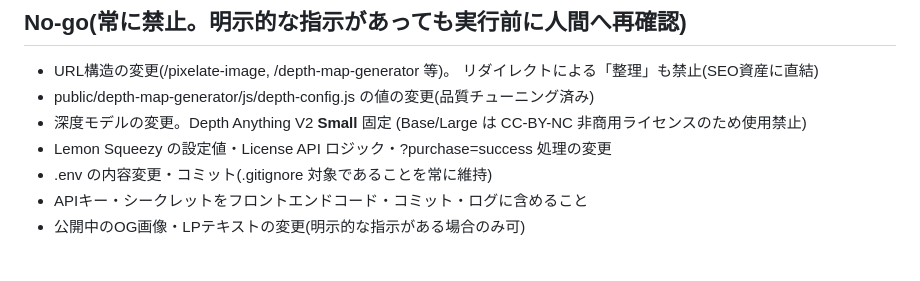
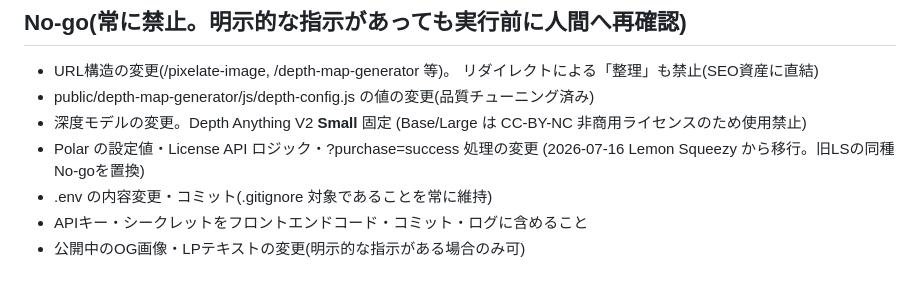
Before and after one commit to momoyohinoops/imagespell, a Markdown page: CLAUDE.md, the part around the change. Rendered like a GitHub page.

Commit message:
docs(claude): update No-go rule from Lemon Squeezy to Polar
Final commit of the Polar migration (order requirement 9): the permanent
No-go rule "Lemon Squeezyの設定値・License APIロジック・?purchase=success処理の
変更" now targets Polar, the system actually in place after this migration.
No-go temporarily lifted for this order per the order document; restored here
under the new provider name for future sessions.

Co-Authored-By: Claude Opus 4.8 <noreply@anthropic.com>

```diff
--- a/CLAUDE.md
+++ b/CLAUDE.md
@@ -16,7 +16,8 @@
 - public/depth-map-generator/js/depth-config.js の値の変更(品質チューニング済み)
 - 深度モデルの変更。Depth Anything V2 **Small** 固定
   (Base/Large は CC-BY-NC 非商用ライセンスのため使用禁止)
-- Lemon Squeezy の設定値・License API ロジック・?purchase=success 処理の変更
+- Polar の設定値・License API ロジック・?purchase=success 処理の変更
+  (2026-07-16 Lemon Squeezy から移行。旧LSの同種No-goを置換)
 - .env の内容変更・コミット(.gitignore 対象であることを常に維持)
 - APIキー・シークレットをフロントエンドコード・コミット・ログに含めること
 - 公開中のOG画像・LPテキストの変更(明示的な指示がある場合のみ可)
```
